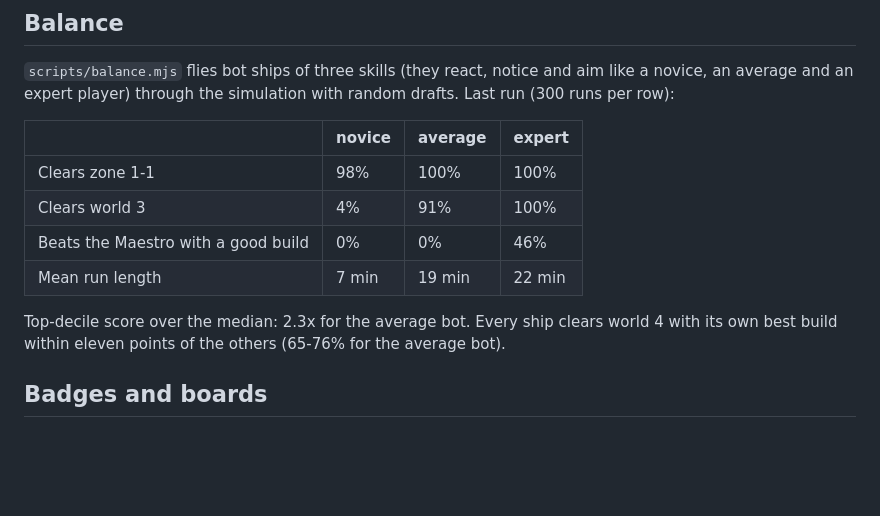
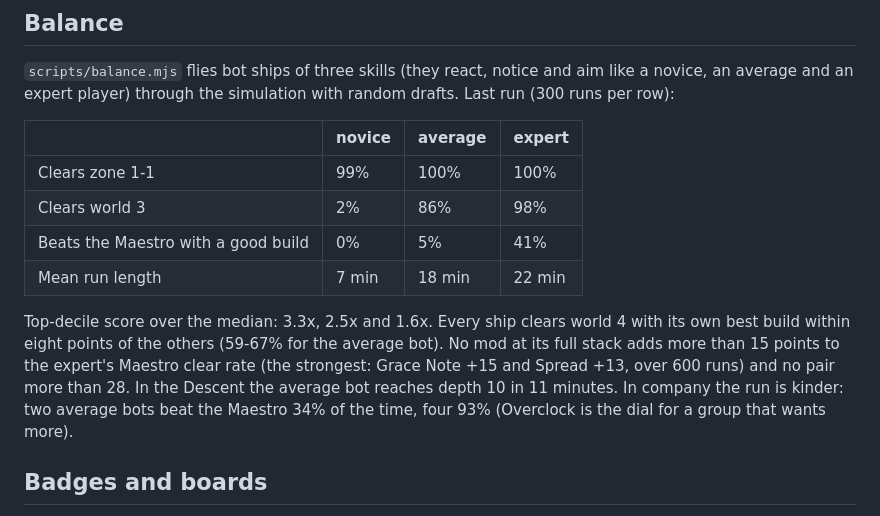
Before and after one commit to onceworlds-games/musical-chairs, a Markdown page: README.md, the part around the change. GitHub-like rendering; blank space fills up the shorter version.

Commit message:
Record the final balance numbers

```diff
--- a/README.md
+++ b/README.md
@@ -99,13 +99,16 @@ expert player) through the simulation with random drafts. Last run (300 runs per
 
 | | novice | average | expert |
 | --- | --- | --- | --- |
-| Clears zone 1-1 | 98% | 100% | 100% |
-| Clears world 3 | 4% | 91% | 100% |
-| Beats the Maestro with a good build | 0% | 0% | 46% |
-| Mean run length | 7 min | 19 min | 22 min |
+| Clears zone 1-1 | 99% | 100% | 100% |
+| Clears world 3 | 2% | 86% | 98% |
+| Beats the Maestro with a good build | 0% | 5% | 41% |
+| Mean run length | 7 min | 18 min | 22 min |
 
-Top-decile score over the median: 2.3x for the average bot. Every ship clears world 4 with its own best build within
-eleven points of the others (65-76% for the average bot).
+Top-decile score over the median: 3.3x, 2.5x and 1.6x. Every ship clears world 4 with its own best build within
+eight points of the others (59-67% for the average bot). No mod at its full stack adds more than 15 points to the
+expert's Maestro clear rate (the strongest: Grace Note +15 and Spread +13, over 600 runs) and no pair more than 28.
+In the Descent the average bot reaches depth 10 in 11 minutes. In company the run is kinder: two average bots beat
+the Maestro 34% of the time, four 93% (Overclock is the dial for a group that wants more).
 
 ## Badges and boards
 
```
